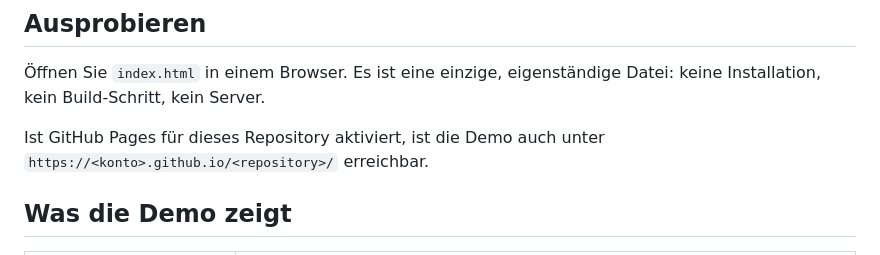
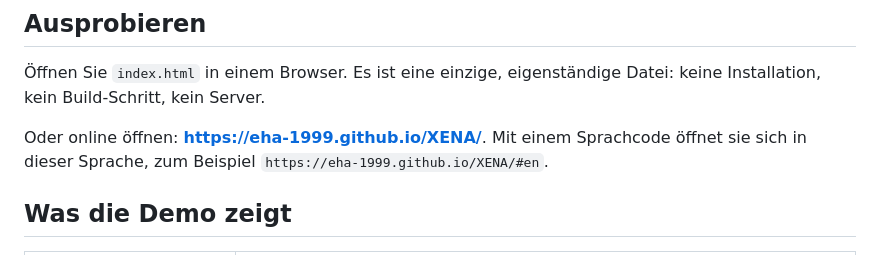
Before and after one commit to EHa-1999/XENA, a Markdown page: README.de.md, the part around one of its changes. Drawn GitHub-style.

```diff
--- a/README.de.md
+++ b/README.de.md
@@ -14,7 +16,7 @@ Eine interaktive Demo, die zeigt, wie souveräne, revisionssichere Dateiablage a
 
 Öffnen Sie `index.html` in einem Browser. Es ist eine einzige, eigenständige Datei: keine Installation, kein Build-Schritt, kein Server.
 
-Ist GitHub Pages für dieses Repository aktiviert, ist die Demo auch unter `https://<konto>.github.io/<repository>/` erreichbar.
+Oder online öffnen: **[https://eha-1999.github.io/XENA/](https://eha-1999.github.io/XENA/)**. Mit einem Sprachcode öffnet sie sich in dieser Sprache, zum Beispiel `https://eha-1999.github.io/XENA/#en`.
 
 ## Was die Demo zeigt
 
```
Also changed, not shown: other parts of README.de.md (+2 -0 lines), README.md (+3 -1 lines), README.nl.md (+3 -1 lines).
